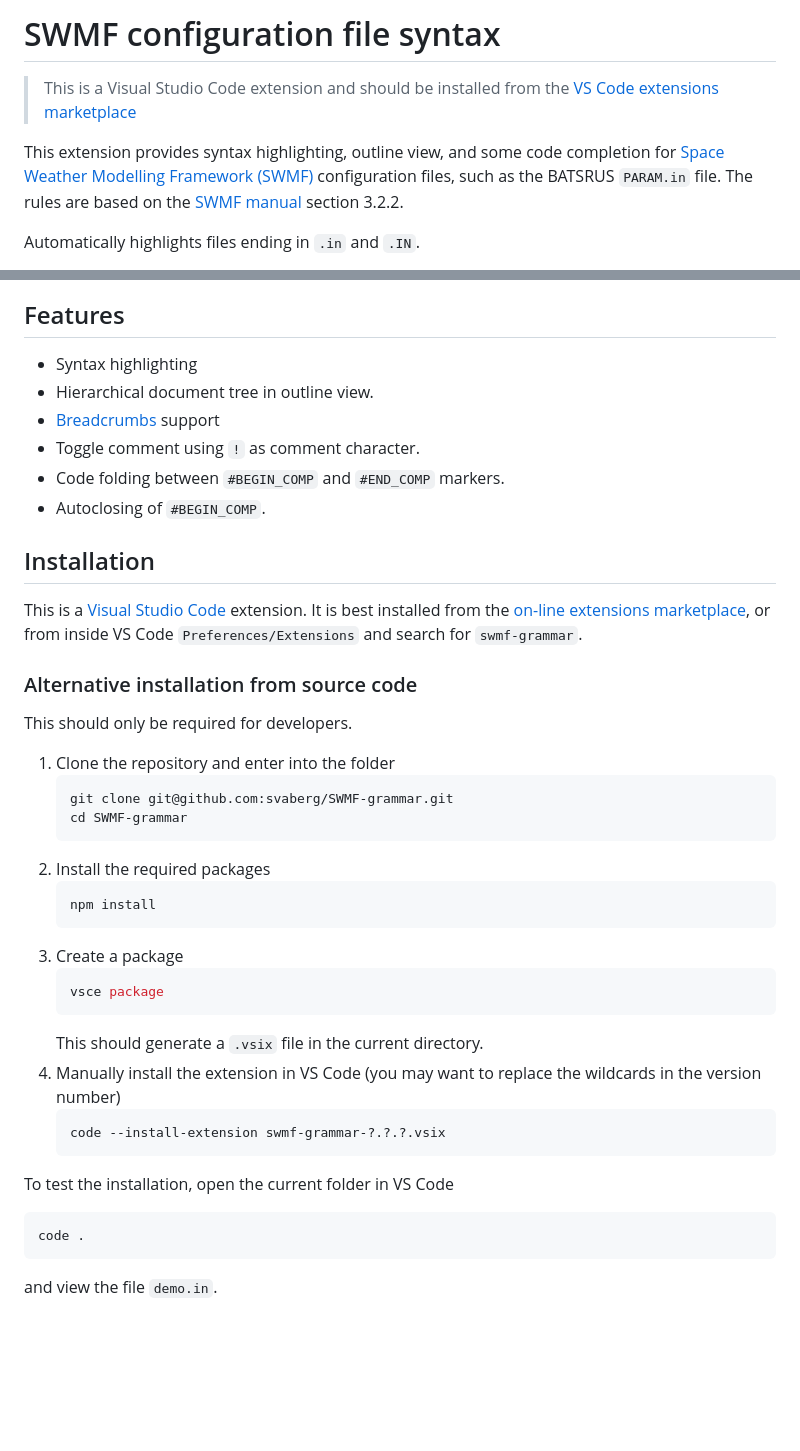
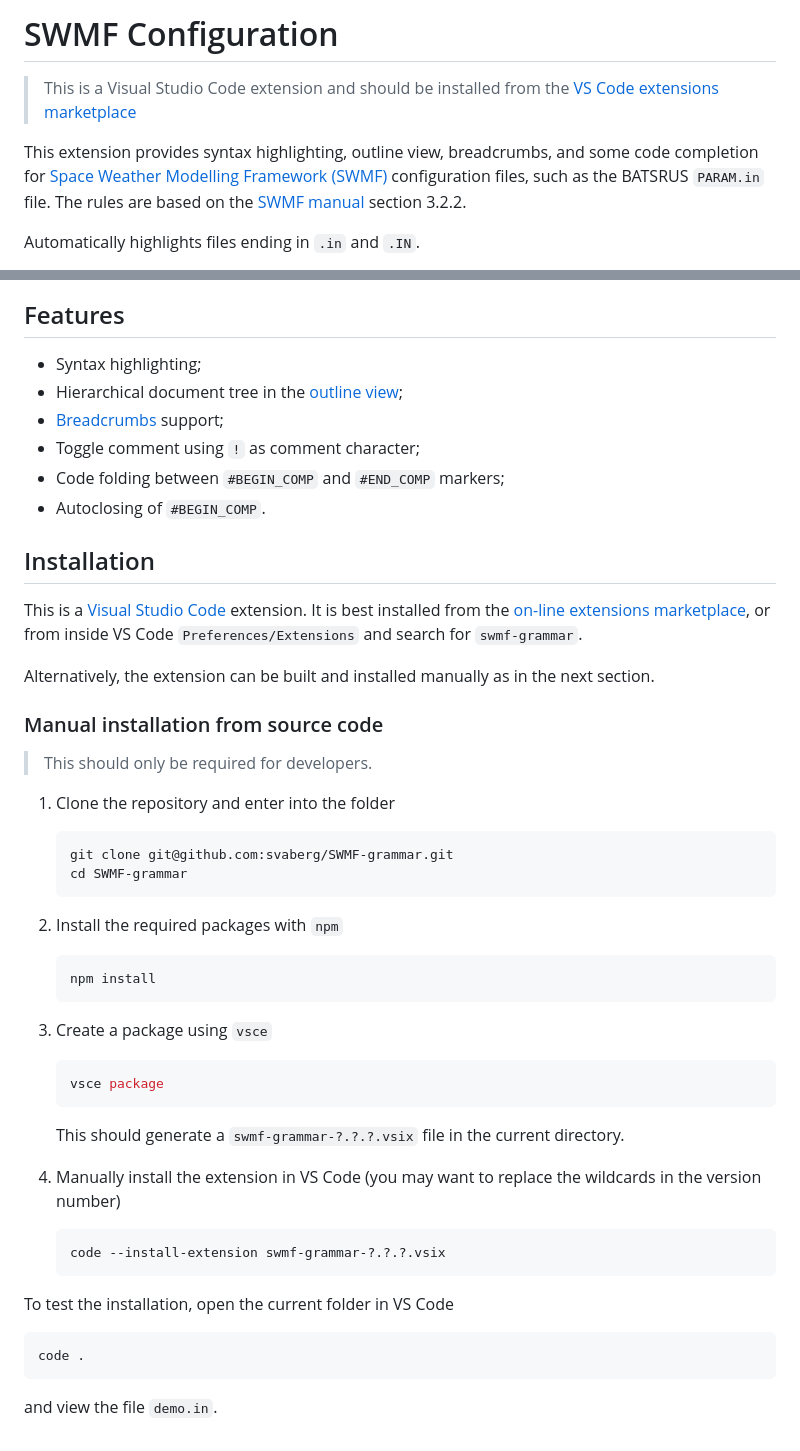
Before and after one commit to svaberg/SWMF-grammar, a Markdown page: README.md, 2 parts joined by grey strips. GitHub-like rendering; blank space fills up the shorter version.

````diff
--- a/README.md
+++ b/README.md
@@ -1,8 +1,8 @@
-# SWMF configuration file syntax
+# SWMF Configuration
 
 > This is a Visual Studio Code extension and should be installed from the [VS Code extensions marketplace](https://marketplace.visualstudio.com/items?itemName=svaberg.swmf-grammar)
 
-This extension provides syntax highlighting, outline view, and some code completion for [Space Weather Modelling Framework (SWMF)](http://csem.engin.umich.edu/tools/swmf/) configuration files, such as the BATSRUS `PARAM.in` file. The rules are based on the [SWMF manual](http://csem.engin.umich.edu/tools/swmf/documentation/SWMF.pdf) section 3.2.2.
+This extension provides syntax highlighting, outline view, breadcrumbs, and some code completion for [Space Weather Modelling Framework (SWMF)](http://csem.engin.umich.edu/tools/swmf/) configuration files, such as the BATSRUS `PARAM.in` file. The rules are based on the [SWMF manual](http://csem.engin.umich.edu/tools/swmf/documentation/SWMF.pdf) section 3.2.2.
 
 Automatically highlights files ending in `.in` and `.IN`.
 
@@ -10,42 +10,53 @@ Automatically highlights files ending in `.in` and `.IN`.
 
 ## Features
 
- * Syntax highlighting
- * Hierarchical document tree in outline view.
- * [Breadcrumbs](https://code.visualstudio.com/updates/v1_26#_breadcrumbs) support
- * Toggle comment using `!` as comment character.
- * Code folding between `#BEGIN_COMP` and `#END_COMP` markers.
- * Autoclosing of `#BEGIN_COMP`.
+* Syntax highlighting;
+* Hierarchical document tree in the [outline view](https://code.visualstudio.com/docs/getstarted/userinterface#_outline-view);
+* [Breadcrumbs](https://code.visualstudio.com/updates/v1_26#_breadcrumbs) support;
+* Toggle comment using `!` as comment character;
+* Code folding between `#BEGIN_COMP` and `#END_COMP` markers;
+* Autoclosing of `#BEGIN_COMP`.
 
 ## Installation
 
 This is a [Visual Studio Code](https://code.visualstudio.com/download) extension. It is best installed from the [on-line extensions marketplace](https://marketplace.visualstudio.com/items?itemName=svaberg.swmf-grammar), or from inside VS Code `Preferences/Extensions` and search for `swmf-grammar`.
 
-### Alternative installation from source code
+Alternatively, the extension can be built and installed manually as in the next section.
 
-This should only be required for developers.
+### Manual installation from source code
 
-1.  Clone the repository and enter into the folder
+> This should only be required for developers.
+
+1. Clone the repository and enter into the folder
+
     ```bash
     git clone git@github.com:svaberg/SWMF-grammar.git
     cd SWMF-grammar
     ```
-2.  Install the required packages
+
+2. Install the required packages with `npm`
+
     ```bash
     npm install
     ```
-3.  Create a package
+
+3. Create a package using `vsce`
+
     ```bash
     vsce package
     ```
-    This should generate a `.vsix` file in the current directory.
-4.  Manually install the extension in VS Code (you may want to replace the wildcards in the version number)
+
+    This should generate a `swmf-grammar-?.?.?.vsix` file in the current directory.
+4. Manually install the extension in VS Code (you may want to replace the wildcards in the version number)
+
     ```bash
     code --install-extension swmf-grammar-?.?.?.vsix
     ```
 
 To test the installation, open the current folder in VS Code
+
 ```bash
 code .
 ```
+
 and view the file `demo.in`.
````
Also changed, not shown: CHANGELOG.md (+2 -0 lines), images/icon.png (added), 1 other file.
